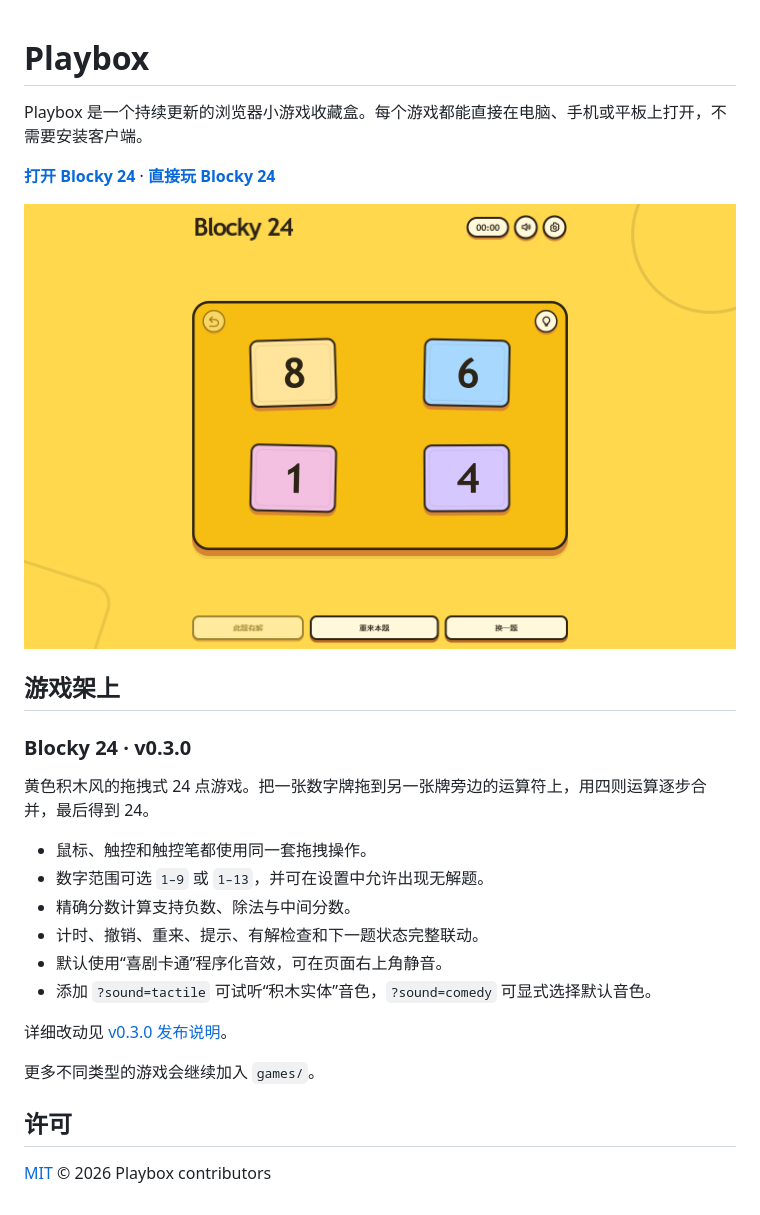
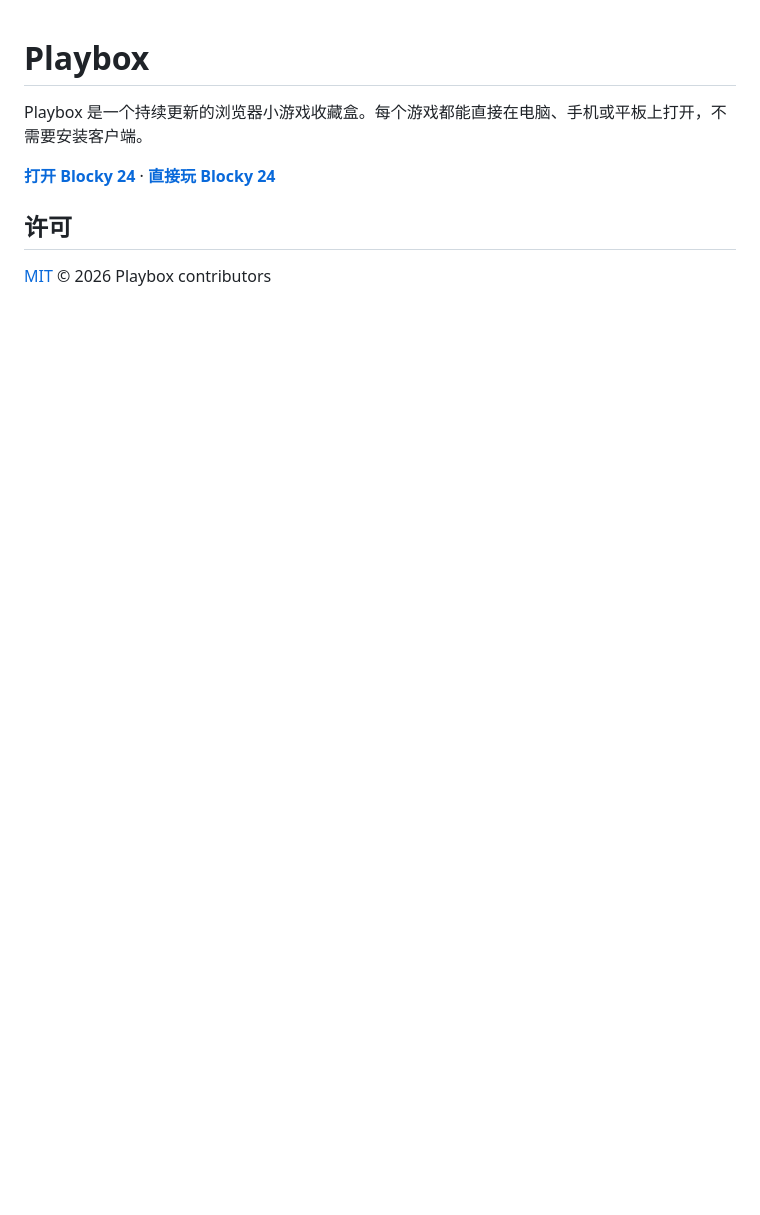
Before and after one commit to BreadQiu/Playbox, a Markdown page: README.md, the part around the change. GitHub-like rendering; pictures changed too: site/assets/blocky-24-preview.png; blank space fills up the shorter version.

```diff
--- a/README.md
+++ b/README.md
@@ -5,25 +5,6 @@ Playbox 是一个持续更新的浏览器小游戏收藏盒。每个游戏都能
 [**打开 Blocky 24**](https://BreadQiu.github.io/Playbox/) ·
 [**直接玩 Blocky 24**](https://BreadQiu.github.io/Playbox/blocky-24/)
 
-![Playbox 中的 Blocky 24](site/assets/blocky-24-preview.png)
-
-## 游戏架上
-
-### Blocky 24 · v0.3.0
-
-黄色积木风的拖拽式 24 点游戏。把一张数字牌拖到另一张牌旁边的运算符上，用四则运算逐步合并，最后得到 24。
-
-- 鼠标、触控和触控笔都使用同一套拖拽操作。
-- 数字范围可选 `1–9` 或 `1–13`，并可在设置中允许出现无解题。
-- 精确分数计算支持负数、除法与中间分数。
-- 计时、撤销、重来、提示、有解检查和下一题状态完整联动。
-- 默认使用“喜剧卡通”程序化音效，可在页面右上角静音。
-- 添加 `?sound=tactile` 可试听“积木实体”音色，`?sound=comedy` 可显式选择默认音色。
-
-详细改动见 [v0.3.0 发布说明](docs/releases/v0.3.0.md)。
-
-更多不同类型的游戏会继续加入 `games/`。
-
 ## 许可
 
 [MIT](LICENSE) © 2026 Playbox contributors
```
Also changed, not shown: CHANGELOG.md (+25 -0 lines), docs/releases/v0.4.0.md (added, +36 -0 lines), 10 other files.
